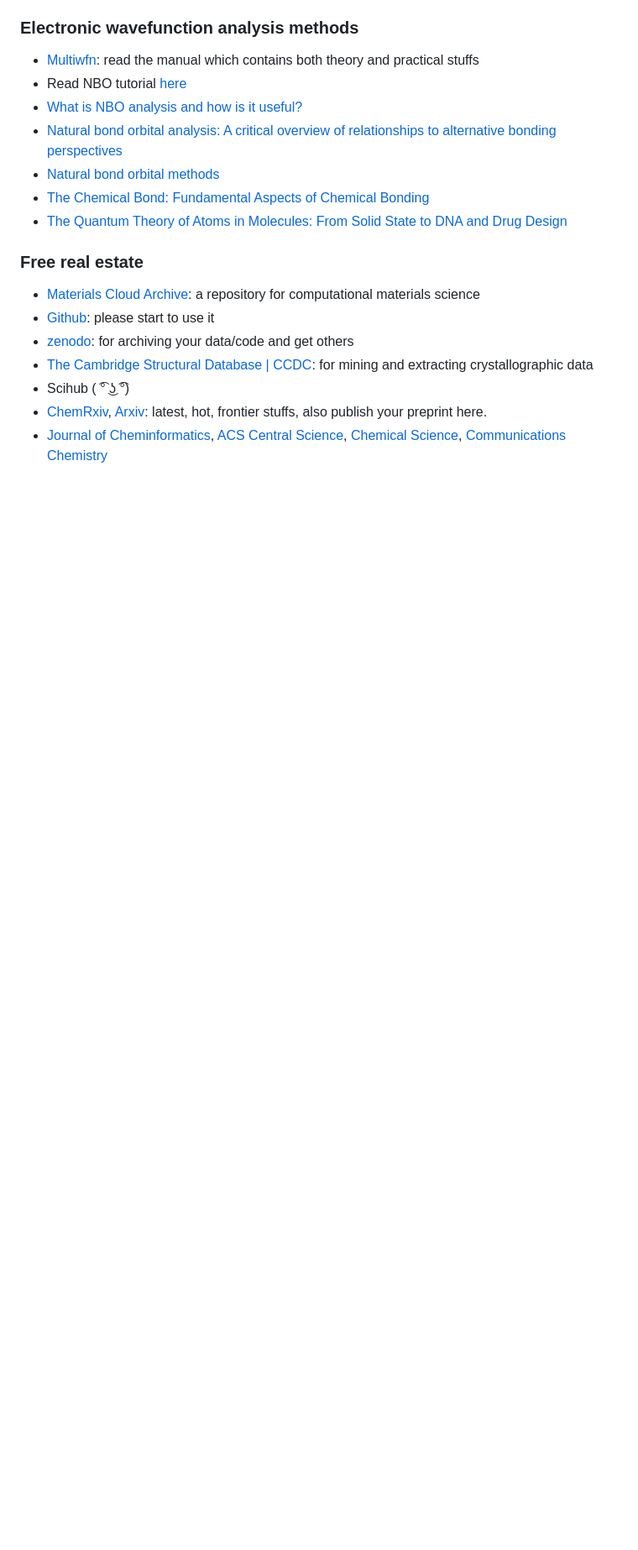
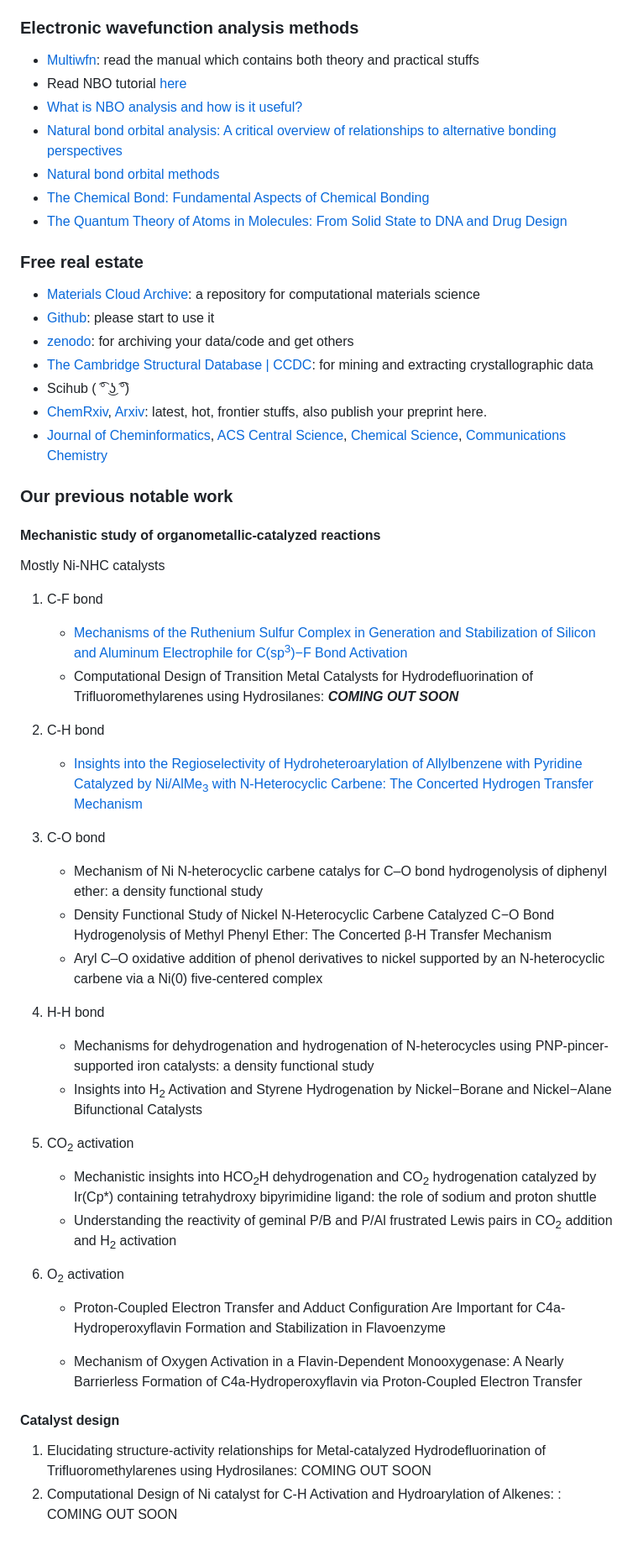
Before and after one commit to pregHosh/guide4compchem-MU, a Markdown page: README.md, the part around the change. Shown at 84% size. Rendered like a GitHub page; blank space fills up the shorter version.

Commit message:
add prev papers

```diff
--- a/README.md
+++ b/README.md
@@ -163,3 +163,41 @@ Our lab has a lot of books, check out
 - Scihub ( ͡° ͜ʖ ͡°)
 - [ChemRxiv](https://chemrxiv.org/), [Arxiv](https://arxiv.org/): latest, hot, frontier stuffs, also publish your preprint here.
 - [Journal of Cheminformatics](https://jcheminf.biomedcentral.com/), [ACS Central Science](https://pubs.acs.org/journal/acscii), [Chemical Science](https://www.rsc.org/journals-books-databases/about-journals/chemical-science/), [Communications Chemistry](https://www.nature.com/commschem/)
+
+### Our previous notable work
+
+
+#### Mechanistic study of organometallic-catalyzed reactions
+
+Mostly Ni-NHC catalysts
+1. C-F bond
+    - [Mechanisms of the Ruthenium Sulfur Complex in Generation and Stabilization of Silicon and Aluminum Electrophile for C(sp<sup>3</sup>)−F Bond Activation](https://pubs.acs.org/doi/abs/10.1021/acs.organomet.3c00021)
+    - Computational Design of Transition Metal Catalysts for Hydrodefluorination of Trifluoromethylarenes using Hydrosilanes: ***COMING OUT SOON***
+
+2. C-H bond
+    - [Insights into the Regioselectivity of Hydroheteroarylation of Allylbenzene with Pyridine Catalyzed by Ni/AlMe<sub>3</sub> with N‑Heterocyclic Carbene: The Concerted Hydrogen Transfer Mechanism]()
+
+3. C-O bond
+    - Mechanism of Ni N-heterocyclic carbene catalys for C–O bond hydrogenolysis of diphenyl ether: a density functional study
+    - Density Functional Study of Nickel N‑Heterocyclic Carbene Catalyzed C−O Bond Hydrogenolysis of Methyl Phenyl Ether: The Concerted β‑H Transfer Mechanism
+    - Aryl C–O oxidative addition of phenol derivatives to nickel supported by an N-heterocyclic carbene via a Ni(0) five-centered complex
+
+4. H-H bond
+    - Mechanisms for dehydrogenation and hydrogenation of N-heterocycles using PNP-pincer-supported iron catalysts: a density functional study
+    - Insights into H<sub>2</sub> Activation and Styrene Hydrogenation by Nickel−Borane and Nickel−Alane Bifunctional Catalysts
+
+5. CO<sub>2</sub> activation
+    - Mechanistic insights into HCO<sub>2</sub>H dehydrogenation and CO<sub>2</sub> hydrogenation catalyzed by Ir(Cp*) containing tetrahydroxy bipyrimidine ligand: the role of sodium and proton shuttle
+    - Understanding the reactivity of geminal P/B and P/Al frustrated Lewis pairs in CO<sub>2</sub> addition and H<sub>2</sub> activation
+
+6. O<sub>2</sub> activation
+
+    - Proton-Coupled Electron Transfer and Adduct Configuration Are Important for C4a-Hydroperoxyflavin Formation and Stabilization in Flavoenzyme
+
+    - Mechanism of Oxygen Activation in a Flavin-Dependent Monooxygenase: A Nearly Barrierless Formation of C4a-Hydroperoxyflavin via Proton-Coupled Electron Transfer
+
+
+#### Catalyst design
+
+1. Elucidating structure-activity relationships for Metal-catalyzed Hydrodefluorination of Trifluoromethylarenes using Hydrosilanes: COMING OUT SOON
+2. Computational Design of Ni catalyst for C-H Activation and Hydroarylation of Alkenes: : COMING OUT SOON
```
